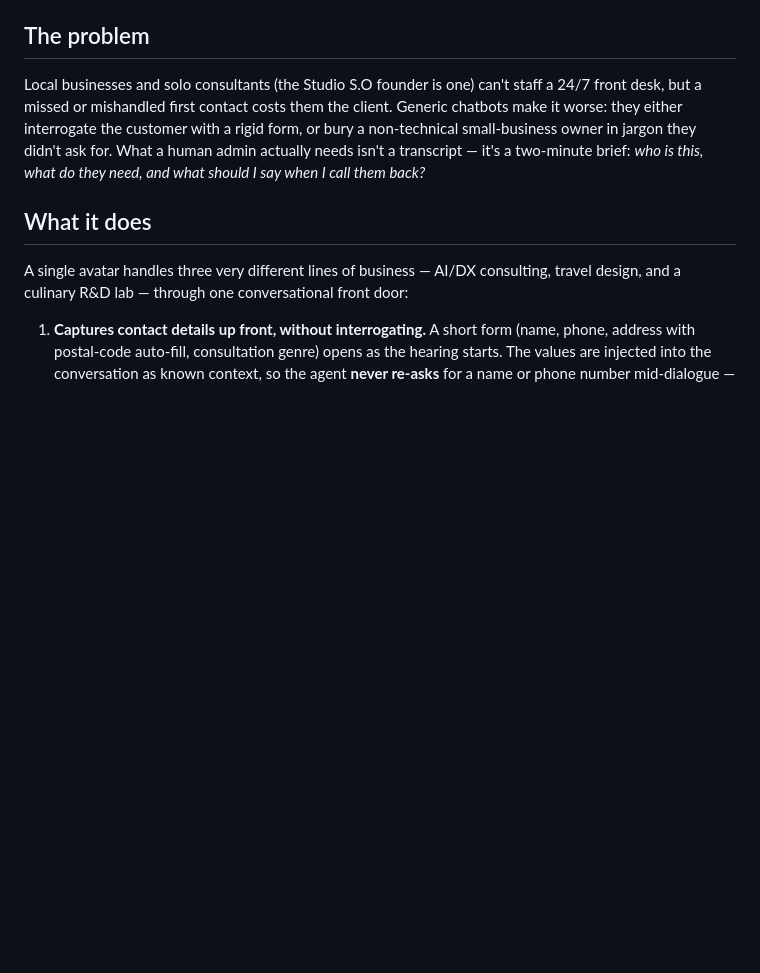
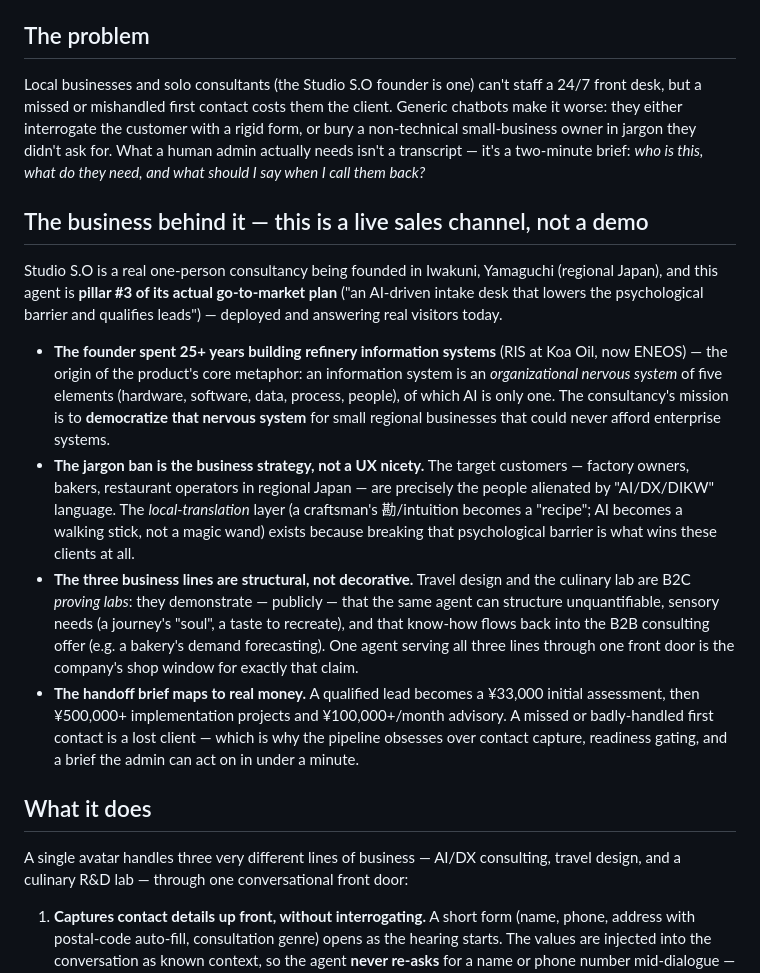
Before and after one commit to studioso-tech/StudioSO-Qwen, a Markdown page: README.md, the part around the change. GitHub-like rendering; blank space fills up the shorter version.

Commit message:
Ground the submission in the real business plan
- README: new 'The business behind it' section — founder's 25-year RIS/ENEOS background, organizational-nervous-system democratization for regional SMEs, jargon ban as go-to-market strategy, proving-lab structure, and the revenue path the handoff brief feeds
- Video plan: optional one-line Impact narration establishing this as the live intake desk of a real consultancy

Co-Authored-By: Claude Fable 5 <noreply@anthropic.com>

```diff
--- a/README.md
+++ b/README.md
@@ -20,6 +20,37 @@ Generic chatbots make it worse: they either interrogate the customer with a rigi
 form, or bury a non-technical small-business owner in jargon they didn't ask for.
 What a human admin actually needs isn't a transcript — it's a two-minute brief:
 *who is this, what do they need, and what should I say when I call them back?*
+
+## The business behind it — this is a live sales channel, not a demo
+
+Studio S.O is a real one-person consultancy being founded in Iwakuni, Yamaguchi
+(regional Japan), and this agent is **pillar #3 of its actual go-to-market plan**
+("an AI-driven intake desk that lowers the psychological barrier and qualifies
+leads") — deployed and answering real visitors today.
+
+- **The founder spent 25+ years building refinery information systems** (RIS at
+  Koa Oil, now ENEOS) — the origin of the product's core metaphor: an information
+  system is an *organizational nervous system* of five elements (hardware, software,
+  data, process, people), of which AI is only one. The consultancy's mission is to
+  **democratize that nervous system** for small regional businesses that could never
+  afford enterprise systems.
+- **The jargon ban is the business strategy, not a UX nicety.** The target customers —
+  factory owners, bakers, restaurant operators in regional Japan — are precisely the
+  people alienated by "AI/DX/DIKW" language. The *local-translation* layer (a
+  craftsman's 勘/intuition becomes a "recipe"; AI becomes a walking stick, not a
+  magic wand) exists because breaking that psychological barrier is what wins these
+  clients at all.
+- **The three business lines are structural, not decorative.** Travel design and the
+  culinary lab are B2C *proving labs*: they demonstrate — publicly — that the same
+  agent can structure unquantifiable, sensory needs (a journey's "soul", a taste to
+  recreate), and that know-how flows back into the B2B consulting offer (e.g. a
+  bakery's demand forecasting). One agent serving all three lines through one front
+  door is the company's shop window for exactly that claim.
+- **The handoff brief maps to real money.** A qualified lead becomes a ¥33,000
+  initial assessment, then ¥500,000+ implementation projects and ¥100,000+/month
+  advisory. A missed or badly-handled first contact is a lost client — which is why
+  the pipeline obsesses over contact capture, readiness gating, and a brief the
+  admin can act on in under a minute.
 
 ## What it does
 
```
Also changed, not shown: Studio_SO_Qwen_Demo_Video_Plan.md (+3 -0 lines).
